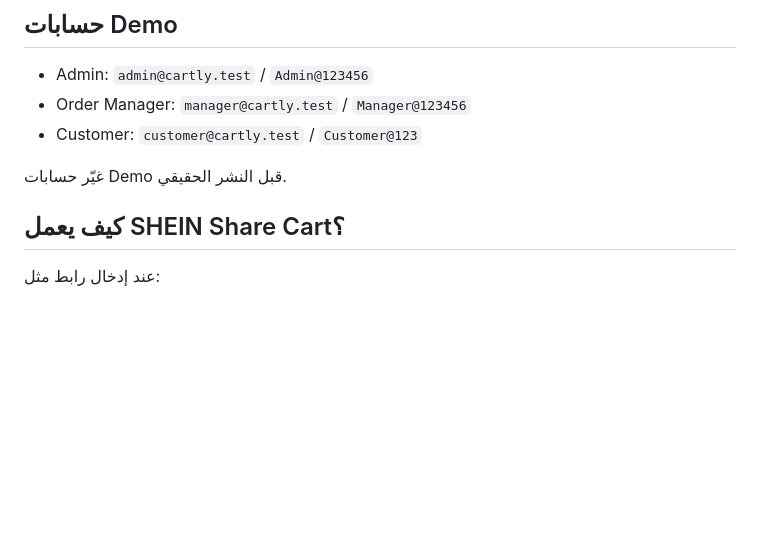
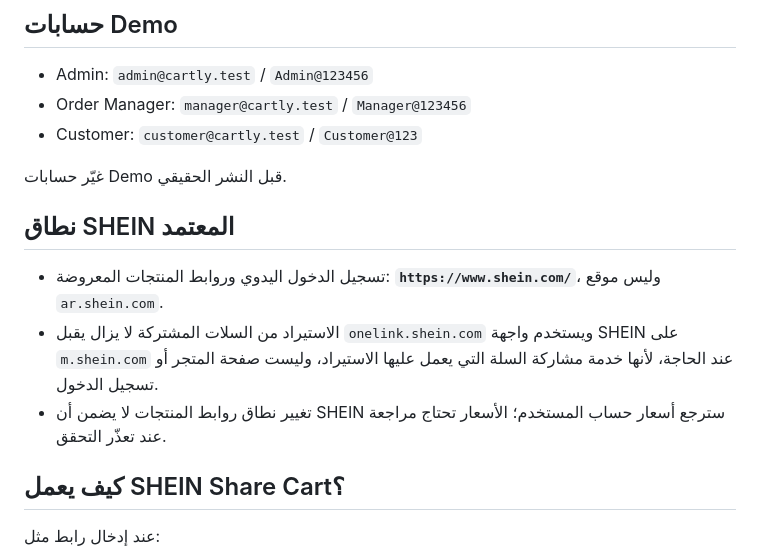
Before and after one commit to esrajaidi/Salltak, a Markdown page: README.md, the part around the change. Rendered like a GitHub page; blank space fills up the shorter version.

Commit message:
docs: standardize shopping domain on www.shein.com while preserving functional SHEIN share API

```diff
--- a/README.md
+++ b/README.md
@@ -140,6 +140,12 @@ http://127.0.0.1:8000
 - Customer: `customer@cartly.test` / `Customer@123`
 
 غيّر حسابات Demo قبل النشر الحقيقي.
+
+## نطاق SHEIN المعتمد
+
+- تسجيل الدخول اليدوي وروابط المنتجات المعروضة: **`https://www.shein.com/`**، وليس موقع `ar.shein.com`.
+- الاستيراد من السلات المشتركة لا يزال يقبل `onelink.shein.com` ويستخدم واجهة SHEIN على `m.shein.com` عند الحاجة، لأنها خدمة مشاركة السلة التي يعمل عليها الاستيراد، وليست صفحة المتجر أو تسجيل الدخول.
+- تغيير نطاق روابط المنتجات لا يضمن أن SHEIN سترجع أسعار حساب المستخدم؛ الأسعار تحتاج مراجعة عند تعذّر التحقق.
 
 ## كيف يعمل SHEIN Share Cart؟
 
```
